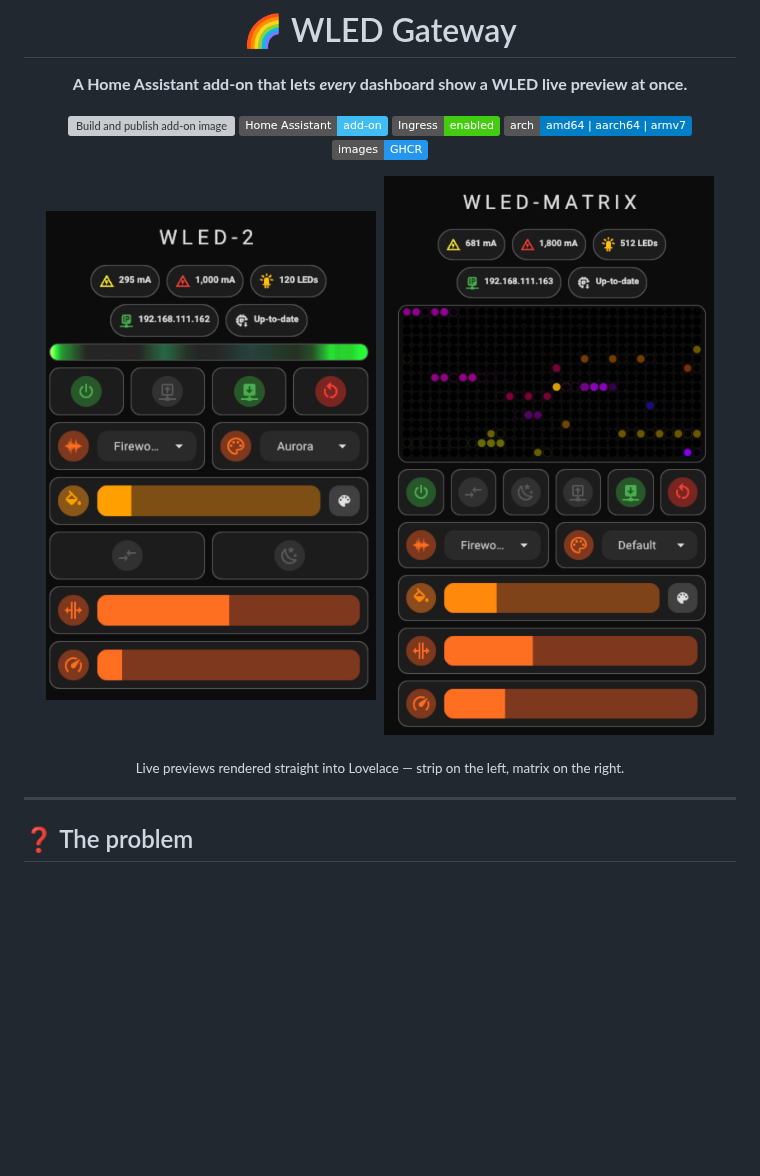
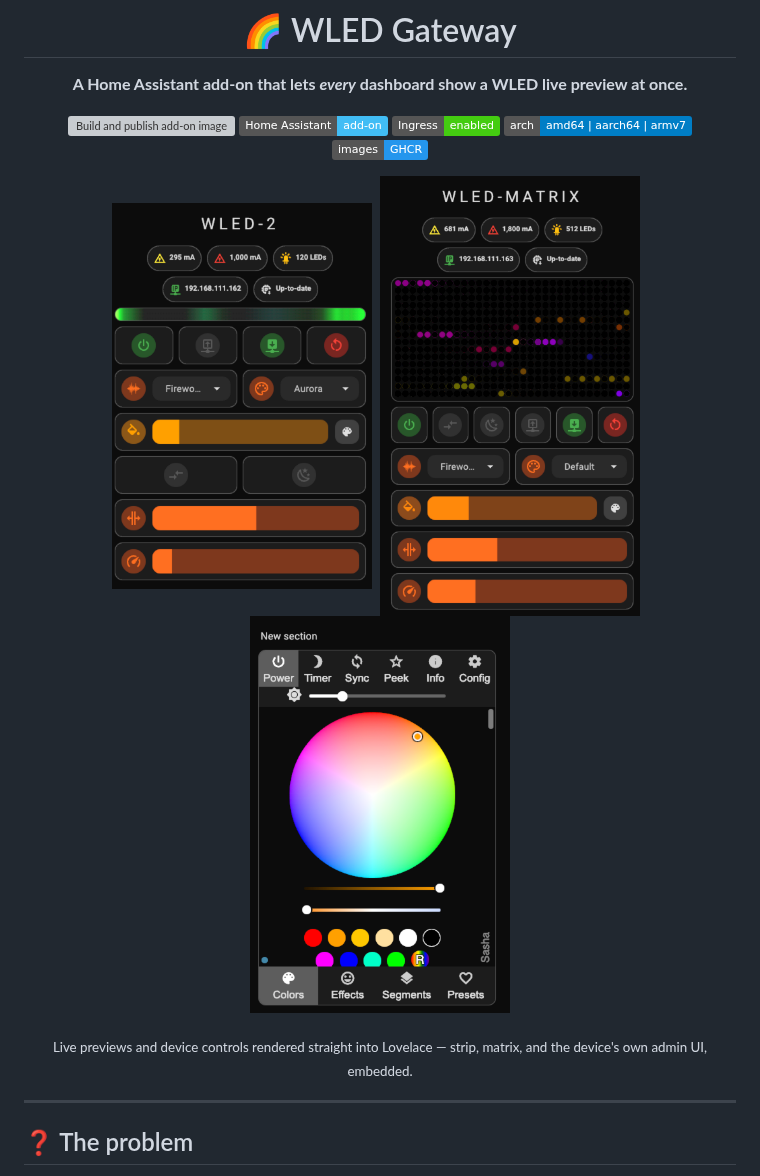
Before and after one commit to shuricksumy/wled-gateway-addon, a Markdown page: README.md, the part around the change. GitHub-like rendering; pictures changed too: wled_gateway/screenshots/device-ui.png (added); badges without logos; blank space fills up the shorter version; grey boxes are pictures that could not be loaded.

```diff
--- a/README.md
+++ b/README.md
@@ -10,9 +10,9 @@
 [![Architectures](https://img.shields.io/badge/arch-amd64%20%7C%20aarch64%20%7C%20armv7-blue)](#-published-images)
 [![Images on GHCR](https://img.shields.io/badge/images-GHCR-2496ED?logo=docker&logoColor=white)](https://github.com/shuricksumy?tab=packages&repo_name=wled-gateway-addon)
 
-<img src="wled_gateway/screenshots/strip-card.png" width="330" alt="Lovelace card for an LED strip: live gradient preview bar, power and preset buttons, effect and palette dropdowns, brightness, speed and intensity sliders">&nbsp;&nbsp;<img src="wled_gateway/screenshots/matrix-card.png" width="330" alt="Lovelace card for a 512-LED matrix: live dot-matrix preview, control buttons, effect and palette dropdowns and sliders">
+<img src="wled_gateway/screenshots/strip-card.png" width="260" alt="Lovelace card for an LED strip: live gradient preview bar, power and preset buttons, effect and palette dropdowns, brightness, speed and intensity sliders">&nbsp;&nbsp;<img src="wled_gateway/screenshots/matrix-card.png" width="260" alt="Lovelace card for a 512-LED matrix: live dot-matrix preview, control buttons, effect and palette dropdowns and sliders">&nbsp;&nbsp;<img src="wled_gateway/screenshots/device-ui.png" width="260" alt="WLED's own admin web UI embedded directly in a Home Assistant card via the device proxy">
 
-<sub>Live previews rendered straight into Lovelace — strip on the left, matrix on the right.</sub>
+<sub>Live previews and device controls rendered straight into Lovelace — strip, matrix, and the device's own admin UI, embedded.</sub>
 
 </div>
 
```
Also changed, not shown: wled_gateway/README.md (+12 -4 lines).
